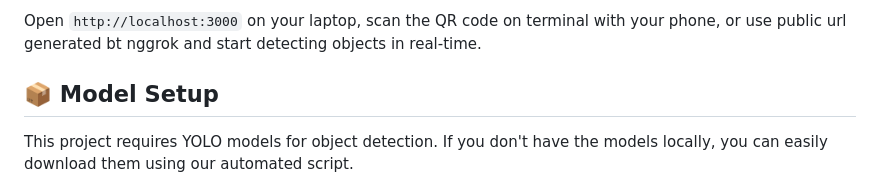
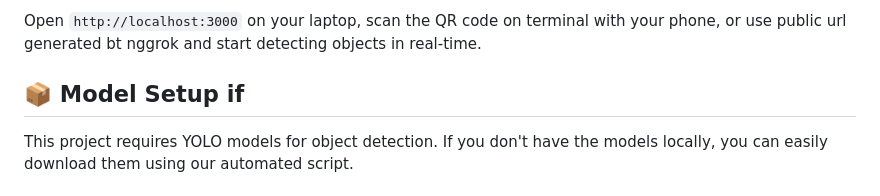
Before and after one commit to sagarrajak245/Real-time-WebRTC-VLM-Multi-Object-Detection, a Markdown page: README.md, the part around the change. GitHub-like rendering.

```diff
--- a/README.md
+++ b/README.md
@@ -58,7 +58,7 @@ The system automatically:
 
 Open `http://localhost:3000` on your laptop, scan the QR code on terminal with your phone, or use public url generated bt nggrok and start detecting objects in real-time.
 
-## 📦 Model Setup
+## 📦 Model Setup if
 
 This project requires YOLO models for object detection. If you don't have the models locally, you can easily download them using our automated script.
 
```
